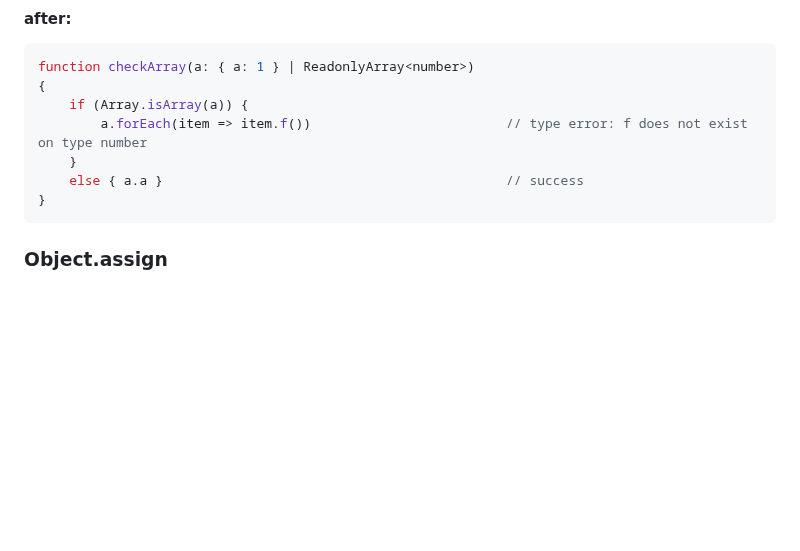
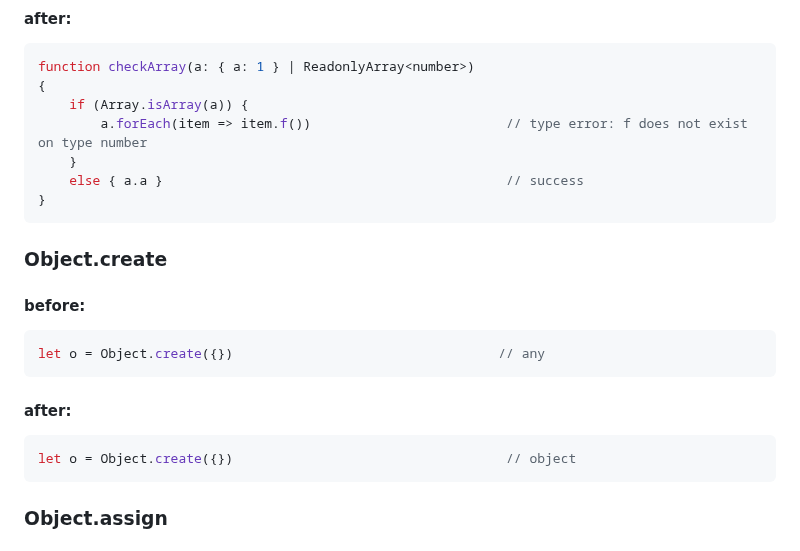
Before and after one commit to Sanshain/types-spring, a Markdown page: README.md, the part around the change. Drawn GitHub-style; blank space fills up the shorter version.

````diff
--- a/README.md
+++ b/README.md
@@ -47,6 +47,18 @@ function checkArray(a: { a: 1 } | ReadonlyArray<number>)
     }
     else { a.a }                                            // success
 }
+```
+
+### Object.create
+
+#### before:
+```ts
+let o = Object.create({})                                  // any
+```
+
+#### after:
+```ts
+let o = Object.create({})                                   // object
 ```
 
 ### Object.assign
````
